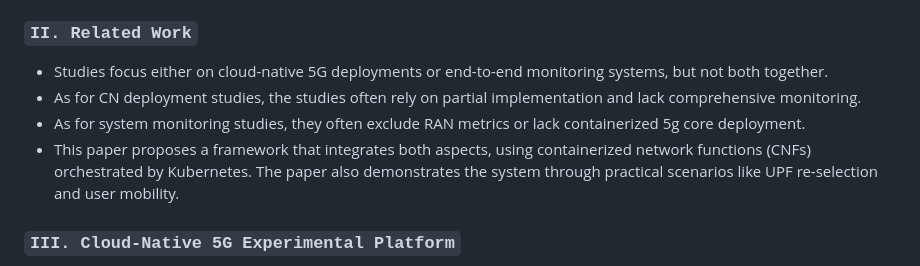
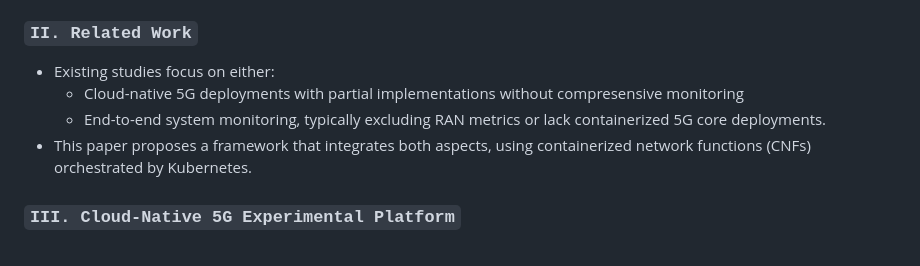
Before and after one commit to angelicagardner/paper-collection, a Markdown page: papers/cloud-native-5g-experimental-platform-with-transmissions-and-monitoring.md, the part around the change. Rendered like a GitHub page.

```diff
--- a/papers/cloud-native-5g-experimental-platform-with-transmissions-and-monitoring.md
+++ b/papers/cloud-native-5g-experimental-platform-with-transmissions-and-monitoring.md
@@ -30,10 +30,10 @@ year: 2022
     - Presents a unified experimental platform combining CN 5g core deployment and E2E monitoring.
 
 ### `II. Related Work`
-- Studies focus either on cloud-native 5G deployments or end-to-end monitoring systems, but not both together.
-- As for CN deployment studies, the studies often rely on partial implementation and lack comprehensive monitoring.
-- As for system monitoring studies, they often exclude RAN metrics or lack containerized 5g core deployment.
-- This paper proposes a framework that integrates both aspects, using containerized network functions (CNFs) orchestrated by Kubernetes. The paper also demonstrates the system through practical scenarios like UPF re-selection and user mobility.
+- Existing studies focus on either:
+    - Cloud-native 5G deployments with partial implementations without compresensive monitoring
+    - End-to-end system monitoring, typically excluding RAN metrics or lack containerized 5G core deployments.
+- This paper proposes a framework that integrates both aspects, using containerized network functions (CNFs) orchestrated by Kubernetes.
 
 ### `III. Cloud-Native 5G Experimental Platform`
 - Overview:
```
